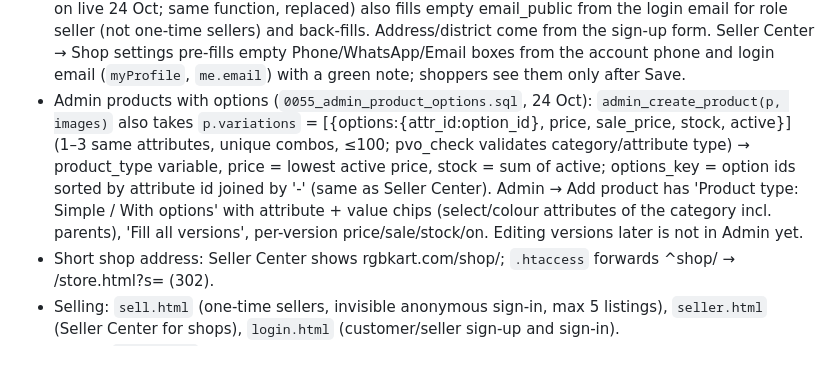
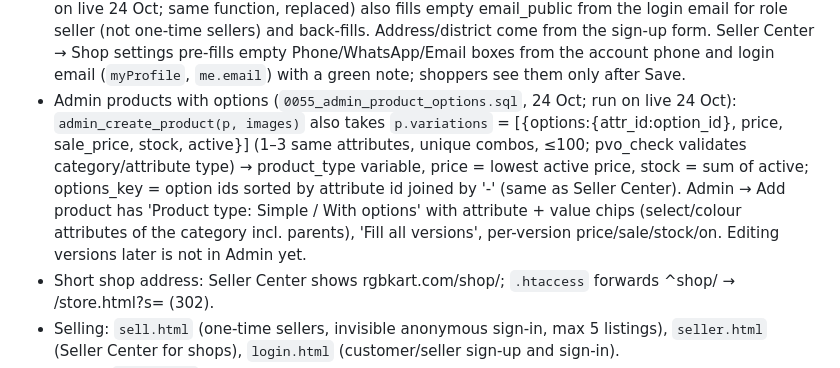
Before and after one commit to hkmanik/rgbkart-cloude, a Markdown page: CLAUDE.md, the part around the change. GitHub-like rendering.

Commit message:
0055 run on live
Co-Authored-By: Claude Opus 5.5 <noreply@anthropic.com>
Claude-Session: https://claude.ai/code/session_01SVU1RwqVH7nME6a6jQM3H6

```diff
--- a/CLAUDE.md
+++ b/CLAUDE.md
@@ -52,7 +52,7 @@ Owner: hkmanik@gmail.com (the person). Master Admin account on the site since 23
 - Sign out when the browser closes (owner, 24 Oct): `site/session.js` (load BEFORE supabase-js on every page; all 16 pages that use Supabase have it) sets a browser-session cookie `rgbkart_open`; when it is missing (browser was closed) it removes a real account's `sb-…-auth-token` from localStorage plus the personal keys (cart, wishlist, synced, dirty, coupons, ship, address, name). Anonymous/guest sessions are kept (guest orders, one-time sellers). Tabs share it. If cookies are blocked it does nothing. Browsers set to 'continue where you left off' keep session cookies, so they stay signed in.
 - Phone format (24 Oct): DB checks accept only 01XXXXXXXXX (their `^(\+?880)?01…` pattern rejects the normal +8801…). `site/phone.js` (`RGBPhone.clean/ok`, loaded after session.js on every Supabase page) turns +8801… / 8801… / 1XXXXXXXXX / spaced numbers into 01…; used by checkout, account (profile + addresses), sell, seller shop settings, login sign-up + Google/Facebook onboarding (sign-up now refuses non-mobile numbers); pay.js has its own copy (v=2). `0052_phone_format.sql` (run on live 24 Oct): `bd_phone()` + triggers `aa_tidy_phones` (profiles.phone, seller_details.phone_public/whatsapp) and `zz_tidy_phones` (customer_addresses.phone) store 01…, and converts saved numbers; non-mobile text left as typed.
 - Shop contact defaults (24 Oct): `0053_shop_contact_default.sql` (run on live 24 Oct) trigger `ab_shop_contact_default` (before insert on seller_details) fills empty phone_public/whatsapp from profiles.phone (01… via bd_phone) and back-fills existing shops; `0054_shop_email_default.sql` (run on live 24 Oct; same function, replaced) also fills empty email_public from the login email for role seller (not one-time sellers) and back-fills. Address/district come from the sign-up form. Seller Center → Shop settings pre-fills empty Phone/WhatsApp/Email boxes from the account phone and login email (`myProfile`, `me.email`) with a green note; shoppers see them only after Save.
-- Admin products with options (`0055_admin_product_options.sql`, 24 Oct): `admin_create_product(p, images)` also takes `p.variations` = [{options:{attr_id:option_id}, price, sale_price, stock, active}] (1–3 same attributes, unique combos, ≤100; pvo_check validates category/attribute type) → product_type variable, price = lowest active price, stock = sum of active; options_key = option ids sorted by attribute id joined by '-' (same as Seller Center). Admin → Add product has 'Product type: Simple / With options' with attribute + value chips (select/colour attributes of the category incl. parents), 'Fill all versions', per-version price/sale/stock/on. Editing versions later is not in Admin yet.
+- Admin products with options (`0055_admin_product_options.sql`, 24 Oct; run on live 24 Oct): `admin_create_product(p, images)` also takes `p.variations` = [{options:{attr_id:option_id}, price, sale_price, stock, active}] (1–3 same attributes, unique combos, ≤100; pvo_check validates category/attribute type) → product_type variable, price = lowest active price, stock = sum of active; options_key = option ids sorted by attribute id joined by '-' (same as Seller Center). Admin → Add product has 'Product type: Simple / With options' with attribute + value chips (select/colour attributes of the category incl. parents), 'Fill all versions', per-version price/sale/stock/on. Editing versions later is not in Admin yet.
 - Short shop address: Seller Center shows rgbkart.com/shop/<slug>; `.htaccess` forwards ^shop/<slug> → /store.html?s=<slug> (302).
 - Selling: `sell.html` (one-time sellers, invisible anonymous sign-in, max 5 listings), `seller.html` (Seller Center for shops), `login.html` (customer/seller sign-up and sign-in).
 - Admin: `admin.html` (staff roles, sellers, catalog, products review + Add product + Make Featured (free), Home page sections, Main menu, Featured rates and requests, Advertisement rates and ads, Reports).
```
